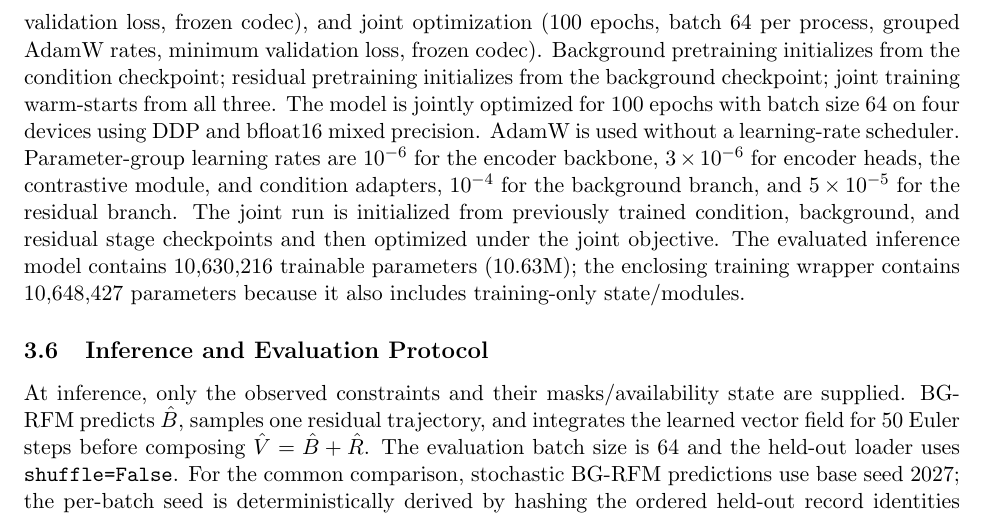
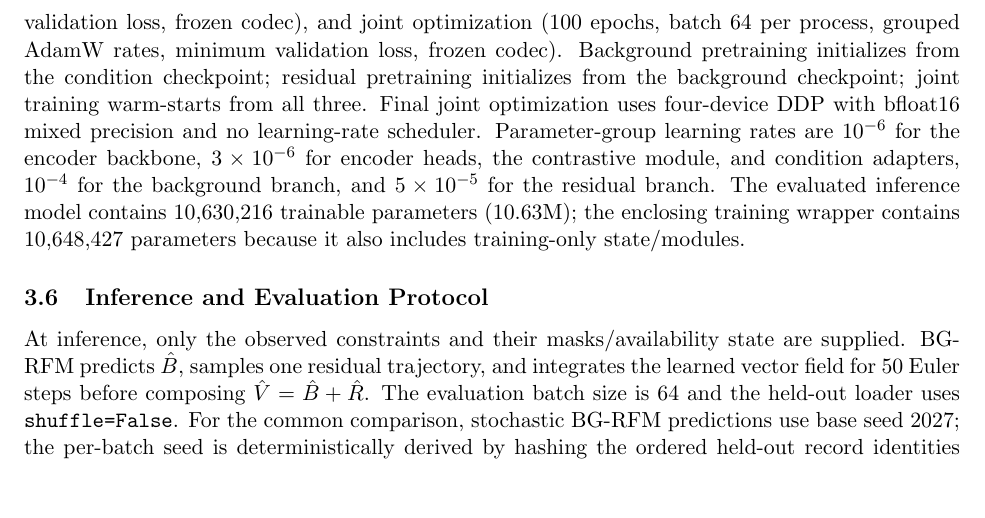
Before and after one commit to LT-xyh/seismic-diff-followup, a LaTeX thesis (docs/paper/RemoteSensing/archive/pre-unification-2026-10-09/main.tex, which reads docs/paper/RemoteSensing/sections/03_materials_methods.tex): part of page 8 of 17, cut so that both start at the same text, the shorter picture padded with empty space. Compiled offline with pdfLaTeX.

Commit message:
paper: remove repeated joint-stage training description

```diff
--- a/docs/paper/RemoteSensing/sections/03_materials_methods.tex
+++ b/docs/paper/RemoteSensing/sections/03_materials_methods.tex
@@ -156,7 +156,7 @@ where $\mathcal L_C$ is the role-aware condition objective. In the final configu
 \end{equation}
 Here, one-level Haar decomposition of the target forms detached numerical (resized LL) and structural (L2 fusion of resized LH/HL/HH) training anchors, with replicate boundaries and nearest-neighbor resizing. Subset-Symile groups records by identical modality availability; same-record projected modality representations and their anchor form positive tuples, while within-group batch derangements provide up to batch-size-minus-one negatives. Groups smaller than two are skipped. Anchor calibration compares normalized modality projections and anchor projections using symmetric InfoNCE, with cosine-distance fallback for singleton groups. The reliability penalty measures squared deviation of learned role reliability from fixed modality-role priors. The two separation penalties are absolute cosine similarities between pooled structural/numerical maps and between pooled unique/role representations, respectively. Appendix~\ref{app:math} provides the reliability-prior values and gradient-path details.
 
-Training proceeds in four stages: condition pretraining (100 epochs, batch 150, AdamW $10^{-4}$, validation retrieval top-5 selection), background pretraining (100 epochs, batch 100, AdamW $10^{-4}$, minimum validation loss), residual pretraining (100 epochs, batch 64, AdamW $5\times10^{-5}$, minimum validation loss, frozen codec), and joint optimization (100 epochs, batch 64 per process, grouped AdamW rates, minimum validation loss, frozen codec). Background pretraining initializes from the condition checkpoint; residual pretraining initializes from the background checkpoint; joint training warm-starts from all three. The model is jointly optimized for 100 epochs with batch size 64 on four devices using DDP and bfloat16 mixed precision. AdamW is used without a learning-rate scheduler. Parameter-group learning rates are $10^{-6}$ for the encoder backbone, $3\times10^{-6}$ for encoder heads, the contrastive module, and condition adapters, $10^{-4}$ for the background branch, and $5\times10^{-5}$ for the residual branch. The joint run is initialized from previously trained condition, background, and residual stage checkpoints and then optimized under the joint objective. The evaluated inference model contains 10,630,216 trainable parameters (10.63M); the enclosing training wrapper contains 10,648,427 parameters because it also includes training-only state/modules.
+Training proceeds in four stages: condition pretraining (100 epochs, batch 150, AdamW $10^{-4}$, validation retrieval top-5 selection), background pretraining (100 epochs, batch 100, AdamW $10^{-4}$, minimum validation loss), residual pretraining (100 epochs, batch 64, AdamW $5\times10^{-5}$, minimum validation loss, frozen codec), and joint optimization (100 epochs, batch 64 per process, grouped AdamW rates, minimum validation loss, frozen codec). Background pretraining initializes from the condition checkpoint; residual pretraining initializes from the background checkpoint; joint training warm-starts from all three. Final joint optimization uses four-device DDP with bfloat16 mixed precision and no learning-rate scheduler. Parameter-group learning rates are $10^{-6}$ for the encoder backbone, $3\times10^{-6}$ for encoder heads, the contrastive module, and condition adapters, $10^{-4}$ for the background branch, and $5\times10^{-5}$ for the residual branch. The evaluated inference model contains 10,630,216 trainable parameters (10.63M); the enclosing training wrapper contains 10,648,427 parameters because it also includes training-only state/modules.
 
 \subsection{Inference and Evaluation Protocol}\label{sec:methods-evaluation}
 
```
